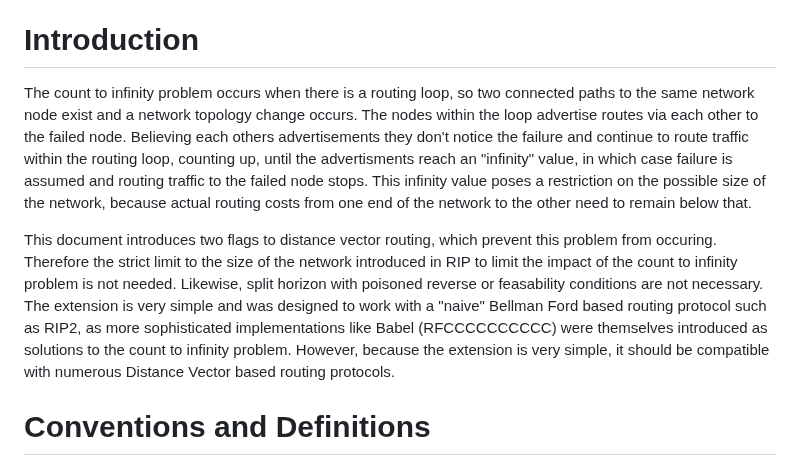
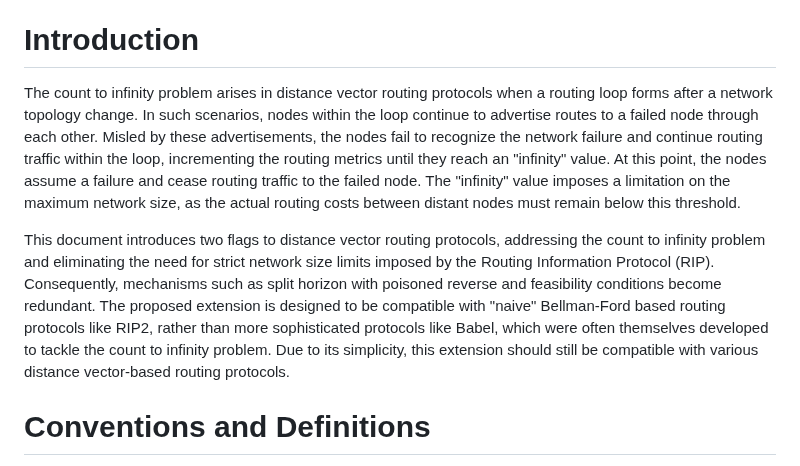
Before and after one commit to Sebastianmueller22/network-protocol, a Markdown page: draft-sebastian-mueller-direct-knowledge-extenstioin.md, the part around the change. Drawn GitHub-style.

```diff
--- a/draft-sebastian-mueller-direct-knowledge-extenstioin.md
+++ b/draft-sebastian-mueller-direct-knowledge-extenstioin.md
@@ -38,10 +38,9 @@ Naive Distance Vector based Routing protocols like RIP (RFC here) suffer from a
 
 # Introduction
 
-The count to infinity problem occurs when there is a routing loop, so two connected paths to the same network node exist and a network topology change occurs. The nodes within the loop advertise routes via each other to the failed node. Believing each others advertisements they don't notice the failure and continue to route traffic within the routing loop, counting up, until the advertisments reach an "infinity" value, in which case failure is assumed and routing traffic to the failed node stops.
-This infinity value poses a restriction on the possible size of the network, because actual routing costs from one end of the network to the other need to remain below that.
+The count to infinity problem arises in distance vector routing protocols when a routing loop forms after a network topology change. In such scenarios, nodes within the loop continue to advertise routes to a failed node through each other. Misled by these advertisements, the nodes fail to recognize the network failure and continue routing traffic within the loop, incrementing the routing metrics until they reach an "infinity" value. At this point, the nodes assume a failure and cease routing traffic to the failed node. The "infinity" value imposes a limitation on the maximum network size, as the actual routing costs between distant nodes must remain below this threshold.
 
-This document introduces two flags to distance vector routing, which prevent this problem from occuring. Therefore the strict limit to the size of the network introduced in RIP to limit the impact of the count to infinity problem is not needed. Likewise, split horizon with poisoned reverse or feasability conditions are not necessary. The extension is very simple and was designed to work with a "naive" Bellman Ford based routing protocol such as RIP2, as more sophisticated implementations like Babel (RFCCCCCCCCCC) were themselves introduced as solutions to the count to infinity problem. However, because the extension is very simple, it should be compatible with numerous Distance Vector based routing protocols.
+This document introduces two flags to distance vector routing protocols, addressing the count to infinity problem and eliminating the need for strict network size limits imposed by the Routing Information Protocol (RIP). Consequently, mechanisms such as split horizon with poisoned reverse and feasibility conditions become redundant. The proposed extension is designed to be compatible with "naive" Bellman-Ford based routing protocols like RIP2, rather than more sophisticated protocols like Babel, which were often themselves developed to tackle the count to infinity problem. Due to its simplicity, this extension should still be compatible with various distance vector-based routing protocols.
 
 
 # Conventions and Definitions
```
